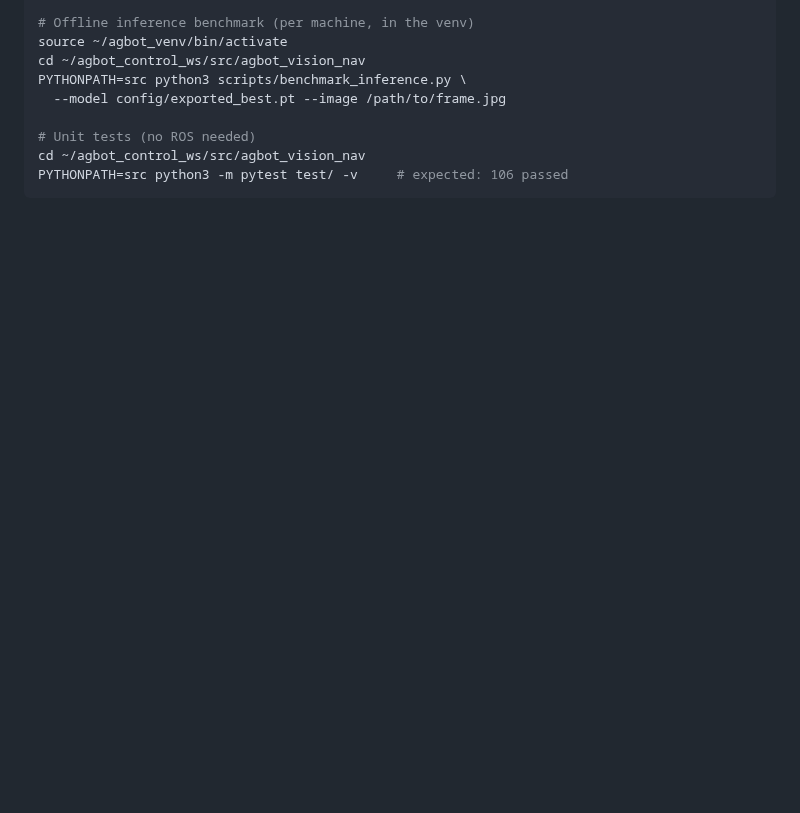
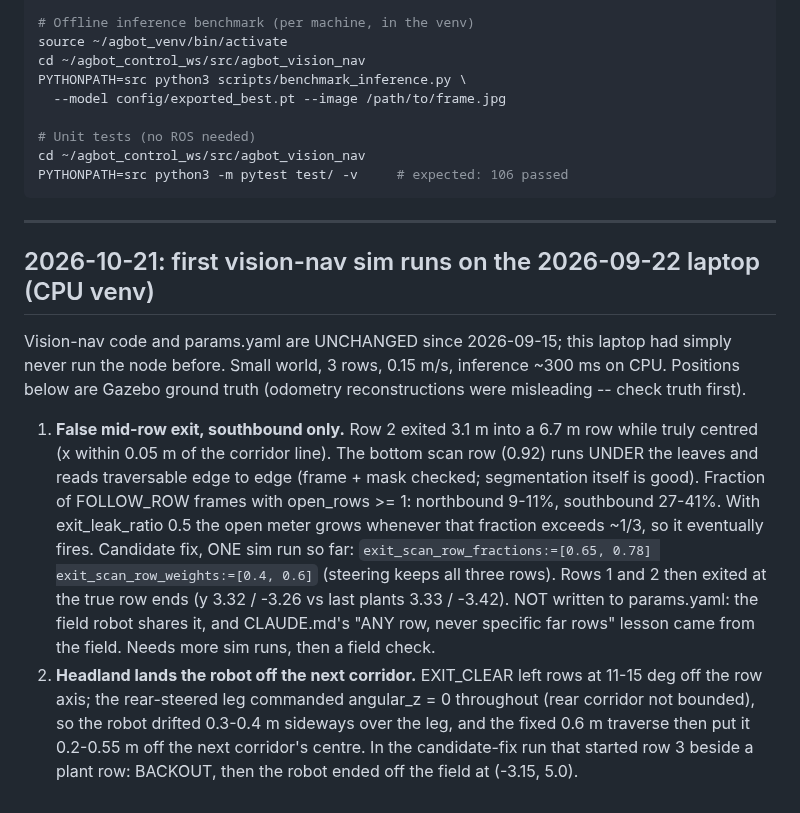
Before and after one commit to WeiChien5241/agbot-control-ws, a Markdown page: HANDOFF3.md, the part around the change. Drawn GitHub-style; blank space fills up the shorter version.

Commit message:
Record the first vision-nav sim runs on the new laptop: southbound false exits and headland drift
Co-Authored-By: Claude Opus 5.5 <noreply@anthropic.com>

````diff
--- a/HANDOFF3.md
+++ b/HANDOFF3.md
@@ -2374,3 +2374,33 @@ PYTHONPATH=src python3 scripts/benchmark_inference.py \
 cd ~/agbot_control_ws/src/agbot_vision_nav
 PYTHONPATH=src python3 -m pytest test/ -v     # expected: 106 passed
 ```
+
+---
+
+## 2026-10-21: first vision-nav sim runs on the 2026-09-22 laptop (CPU venv)
+
+Vision-nav code and params.yaml are UNCHANGED since 2026-09-15; this laptop
+had simply never run the node before. Small world, 3 rows, 0.15 m/s,
+inference ~300 ms on CPU. Positions below are Gazebo ground truth
+(odometry reconstructions were misleading -- check truth first).
+
+1. **False mid-row exit, southbound only.** Row 2 exited 3.1 m into a
+   6.7 m row while truly centred (x within 0.05 m of the corridor line).
+   The bottom scan row (0.92) runs UNDER the leaves and reads traversable
+   edge to edge (frame + mask checked; segmentation itself is good).
+   Fraction of FOLLOW_ROW frames with open_rows >= 1: northbound 9-11%,
+   southbound 27-41%. With exit_leak_ratio 0.5 the open meter grows
+   whenever that fraction exceeds ~1/3, so it eventually fires.
+   Candidate fix, ONE sim run so far: `exit_scan_row_fractions:=[0.65,
+   0.78] exit_scan_row_weights:=[0.4, 0.6]` (steering keeps all three
+   rows). Rows 1 and 2 then exited at the true row ends (y 3.32 / -3.26 vs
+   last plants 3.33 / -3.42). NOT written to params.yaml: the field robot
+   shares it, and CLAUDE.md's "ANY row, never specific far rows" lesson
+   came from the field. Needs more sim runs, then a field check.
+2. **Headland lands the robot off the next corridor.** EXIT_CLEAR left
+   rows at 11-15 deg off the row axis; the rear-steered leg commanded
+   angular_z = 0 throughout (rear corridor not bounded), so the robot
+   drifted 0.3-0.4 m sideways over the leg, and the fixed 0.6 m traverse
+   then put it 0.2-0.55 m off the next corridor's centre. In the
+   candidate-fix run that started row 3 beside a plant row: BACKOUT, then
+   the robot ended off the field at (-3.15, 5.0).
````
